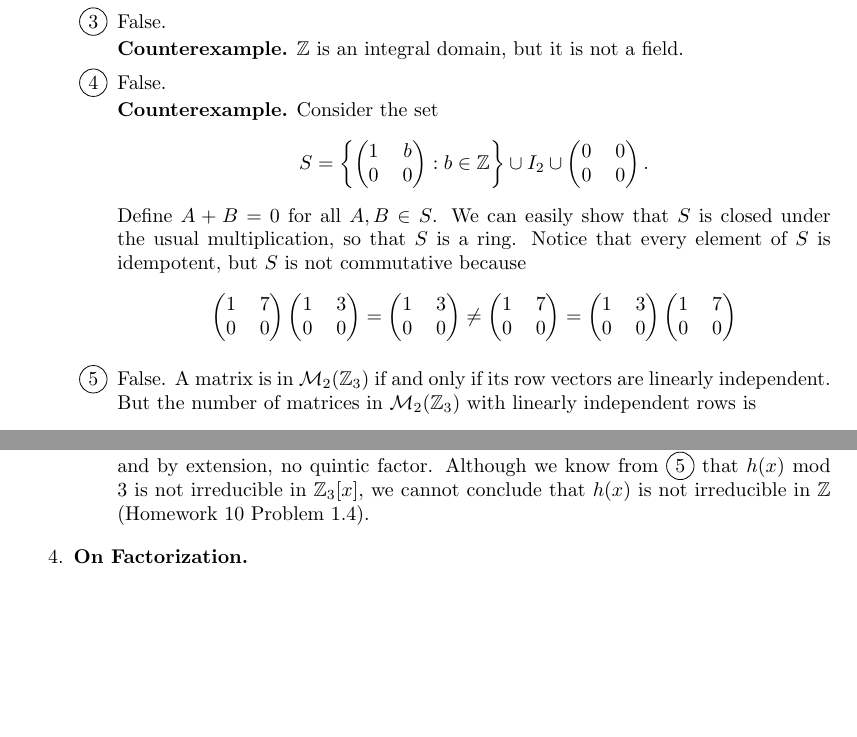
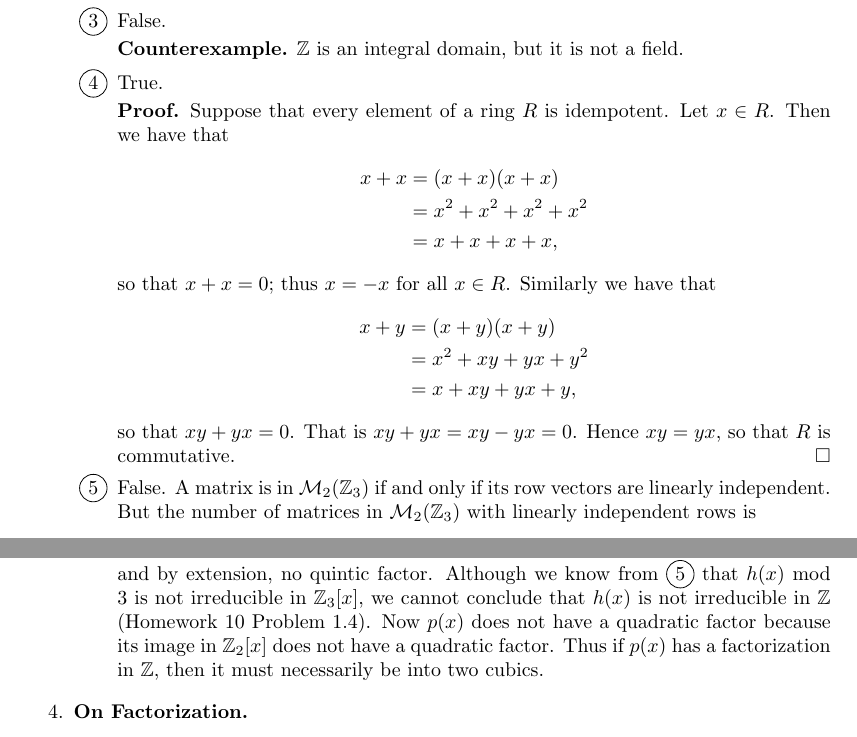
Before and after one commit to okonoboh/homework, a LaTeX problem sheet (spring_2015/csulb/math_444/hw11/main.tex): two parts of pages 1 and 3 of 4, joined at a grey line, cut so that both start at the same text, the shorter picture padded with empty space. Compiled offline with pdfLaTeX.

Commit message:
444 hw11

```diff
--- a/spring_2015/csulb/math_444/hw11/main.tex
+++ b/spring_2015/csulb/math_444/hw11/main.tex
@@ -82,43 +82,24 @@
 
                \textbf{Counterexample.} $\Z$ is an integral domain, but it is
                not a field.
-         \item False.
+         \item True.
 
-               \textbf{Counterexample.} Consider the set
-               $$S = \left\{\left(\begin{tabular}{@{}cc@{}}
-                  1 & $b$ \\
-                  0 & 0
-               \end{tabular}\right) : b \in \Z\right\} \cup I_2 \cup
-               \left(\begin{tabular}{@{}cc@{}}
-                  0 & 0 \\
-                  0 & 0
-               \end{tabular}\right).$$
-               Define $A + B = 0$ for all $A, B \in S$. We can easily show that
-               $S$ is closed under the usual multiplication, so that $S$ is a
-               ring. Notice that every element of $S$ is idempotent, but $S$ is
-               not commutative because
-               $$
-                  \left(\begin{tabular}{@{}cc@{}}
-                     1 & 7 \\
-                     0 & 0
-                  \end{tabular}\right)
-                  \left(\begin{tabular}{@{}cc@{}}
-                  1 & 3 \\
-                  0 & 0
-               \end{tabular}\right) = \left(\begin{tabular}{@{}cc@{}}
-                  1 & 3 \\
-                  0 & 0
-               \end{tabular}\right) \neq \left(\begin{tabular}{@{}cc@{}}
-                  1 & 7 \\
-                  0 & 0
-               \end{tabular}\right) = \left(\begin{tabular}{@{}cc@{}}
-                     1 & 3 \\
-                     0 & 0
-                  \end{tabular}\right)
-                  \left(\begin{tabular}{@{}cc@{}}
-                  1 & 7 \\
-                  0 & 0
-               \end{tabular}\right)$$
+               \textbf{Proof.} Suppose that every element of a ring $R$ is
+               idempotent. Let $x \in R$. Then we have that
+               \begin{align*}
+                  x + x  &= (x + x)(x + x) \\
+                         &= x^2 + x^2 + x^2 + x^2 \\
+                         &= x + x + x + x,
+               \end{align*}
+               so that $x + x = 0$; thus $x = -x$ for all $x \in R$. Similarly
+               we have that
+               \begin{align*}
+                  x + y  &= (x + y)(x + y) \\
+                         &= x^2 + xy + yx + y^2 \\
+                         &= x + xy + yx + y,
+               \end{align*}
+               so that $xy + yx = 0$. That is $xy + yx = xy - yx = 0$. Hence
+               $xy = yx$, so that $R$ is commutative. \qed
          \item False. A matrix is in $\mathcal{M}_2(\Z_3)$ if and only if its
                row vectors are linearly independent. But the number of matrices
                 in $\mathcal{M}_2(\Z_3)$ with linearly independent rows is
@@ -191,7 +172,10 @@
                extension, no quintic factor. Although we know from \circled{5}
                that $h(x)$ mod 3 is not irreducible in $\Z_3[x]$, we cannot
                conclude that $h(x)$ is not irreducible in $\Z$ (Homework 10
-               Problem 1.4).
+               Problem 1.4). Now $p(x)$ does not have a quadratic factor because
+               its image in $\Z_2[x]$ does not have a quadratic factor. Thus if
+               $p(x)$ has a factorization in $\Z$, then it must necessarily be
+               into two cubics.
       \end{enumerate}
 %%%%%%%%%%%%%%%%%%%%%%%%%%%%%%%%%%%%%Prob4%%%%%%%%%%%%%%%%%%%%%%%%%%%%%%%%%%%%%%
    \item \textbf{On Factorization.}
```
Also changed, not shown: spring_2015/csulb/math_444/hw11/main.pdf, spring_2015/csulb/math_444/hw11/main.tex (2 more changed lines).
